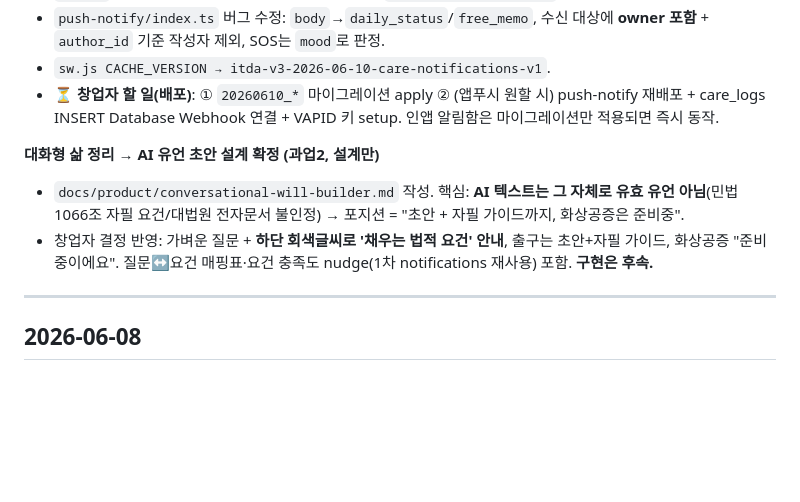
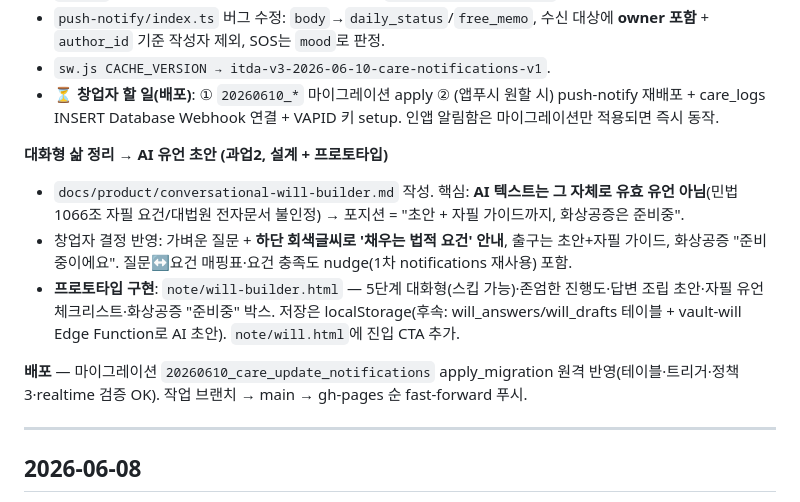
Before and after one commit to suechoi033-private/life-heritage-v2, a Markdown page: docs/worklog.md, the part around the change. Drawn GitHub-style; blank space fills up the shorter version.

Commit message:
docs: worklog 갱신 — 과업2 프로토타입 구현 + 배포 기록
https://claude.ai/code/session_012wpPa1rEVfEFxVBqLBsfzz

```diff
--- a/docs/worklog.md
+++ b/docs/worklog.md
@@ -31,9 +31,12 @@
 - `sw.js CACHE_VERSION → itda-v3-2026-06-10-care-notifications-v1`.
 - ⏳ **창업자 할 일(배포)**: ① `20260610_*` 마이그레이션 apply ② (앱푸시 원할 시) push-notify 재배포 + care_logs INSERT Database Webhook 연결 + VAPID 키 setup. 인앱 알림함은 마이그레이션만 적용되면 즉시 동작.
 
-**대화형 삶 정리 → AI 유언 초안 설계 확정 (과업2, 설계만)**
+**대화형 삶 정리 → AI 유언 초안 (과업2, 설계 + 프로토타입)**
 - `docs/product/conversational-will-builder.md` 작성. 핵심: **AI 텍스트는 그 자체로 유효 유언 아님**(민법 1066조 자필 요건/대법원 전자문서 불인정) → 포지션 = "초안 + 자필 가이드까지, 화상공증은 준비중".
-- 창업자 결정 반영: 가벼운 질문 + **하단 회색글씨로 '채우는 법적 요건' 안내**, 출구는 초안+자필 가이드, 화상공증 "준비중이에요". 질문↔요건 매핑표·요건 충족도 nudge(1차 notifications 재사용) 포함. **구현은 후속.**
+- 창업자 결정 반영: 가벼운 질문 + **하단 회색글씨로 '채우는 법적 요건' 안내**, 출구는 초안+자필 가이드, 화상공증 "준비중이에요". 질문↔요건 매핑표·요건 충족도 nudge(1차 notifications 재사용) 포함.
+- **프로토타입 구현**: `note/will-builder.html` — 5단계 대화형(스킵 가능)·존엄한 진행도·답변 조립 초안·자필 유언 체크리스트·화상공증 "준비중" 박스. 저장은 localStorage(후속: will_answers/will_drafts 테이블 + vault-will Edge Function로 AI 초안). `note/will.html`에 진입 CTA 추가.
+
+**배포** — 마이그레이션 `20260610_care_update_notifications` apply_migration 원격 반영(테이블·트리거·정책3·realtime 검증 OK). 작업 브랜치 → main → gh-pages 순 fast-forward 푸시.
 
 ---
 
```
